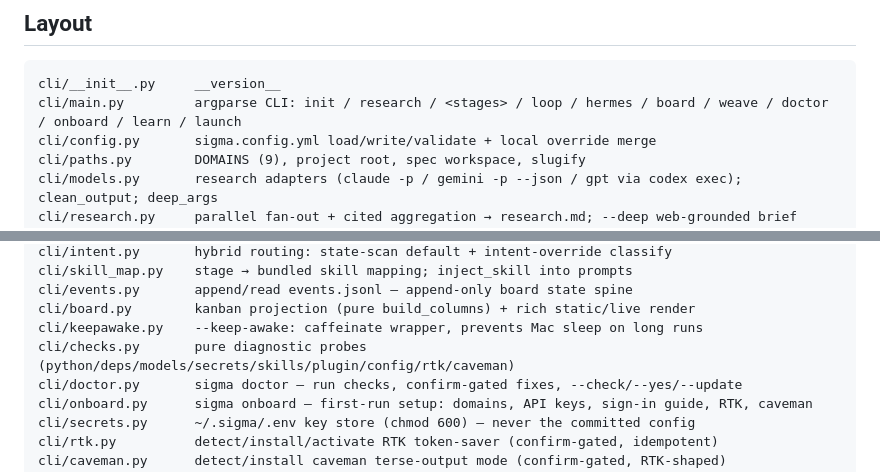
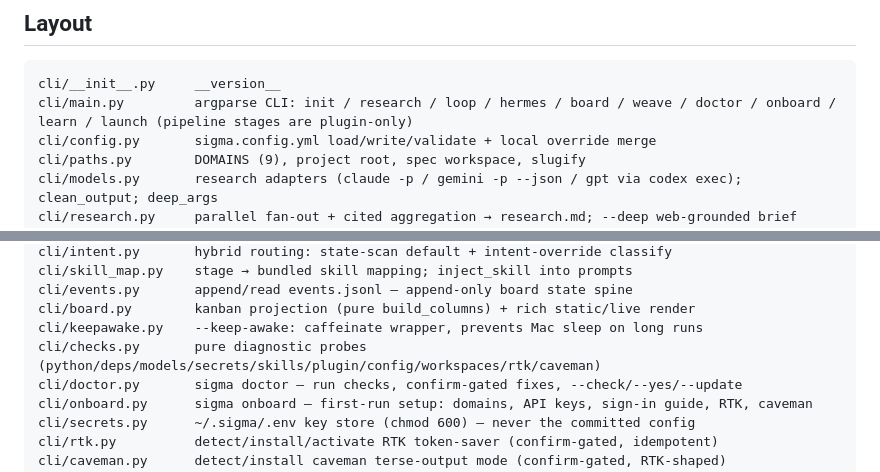
Before and after one commit to navidgh66/sigma, a Markdown page: CLAUDE.md, 2 parts joined by grey strips. Rendered like a GitHub page.

Commit message:
docs: fix CLAUDE.md currency — retired stages off CLI line, add workspaces probe

````diff
--- a/CLAUDE.md
+++ b/CLAUDE.md
@@ -68,7 +68,7 @@ Each stage reads the prior stage's artifact as context. Artifacts live under
 
 ```
 cli/__init__.py     __version__
-cli/main.py         argparse CLI: init / research / <stages> / loop / hermes / board / weave / doctor / onboard / learn / launch
+cli/main.py         argparse CLI: init / research / loop / hermes / board / weave / doctor / onboard / learn / launch (pipeline stages are plugin-only)
 cli/config.py       sigma.config.yml load/write/validate + local override merge
 cli/paths.py        DOMAINS (9), project root, spec workspace, slugify
 cli/models.py       research adapters (claude -p / gemini -p --json / gpt via codex exec); clean_output; deep_args
@@ -87,7 +87,7 @@ cli/skill_map.py    stage → bundled skill mapping; inject_skill into prompts
 cli/events.py       append/read events.jsonl — append-only board state spine
 cli/board.py        kanban projection (pure build_columns) + rich static/live render
 cli/keepawake.py    --keep-awake: caffeinate wrapper, prevents Mac sleep on long runs
-cli/checks.py       pure diagnostic probes (python/deps/models/secrets/skills/plugin/config/rtk/caveman)
+cli/checks.py       pure diagnostic probes (python/deps/models/secrets/skills/plugin/config/workspaces/rtk/caveman)
 cli/doctor.py       sigma doctor — run checks, confirm-gated fixes, --check/--yes/--update
 cli/onboard.py      sigma onboard — first-run setup: domains, API keys, sign-in guide, RTK, caveman
 cli/secrets.py      ~/.sigma/.env key store (chmod 600) — never the committed config
````
